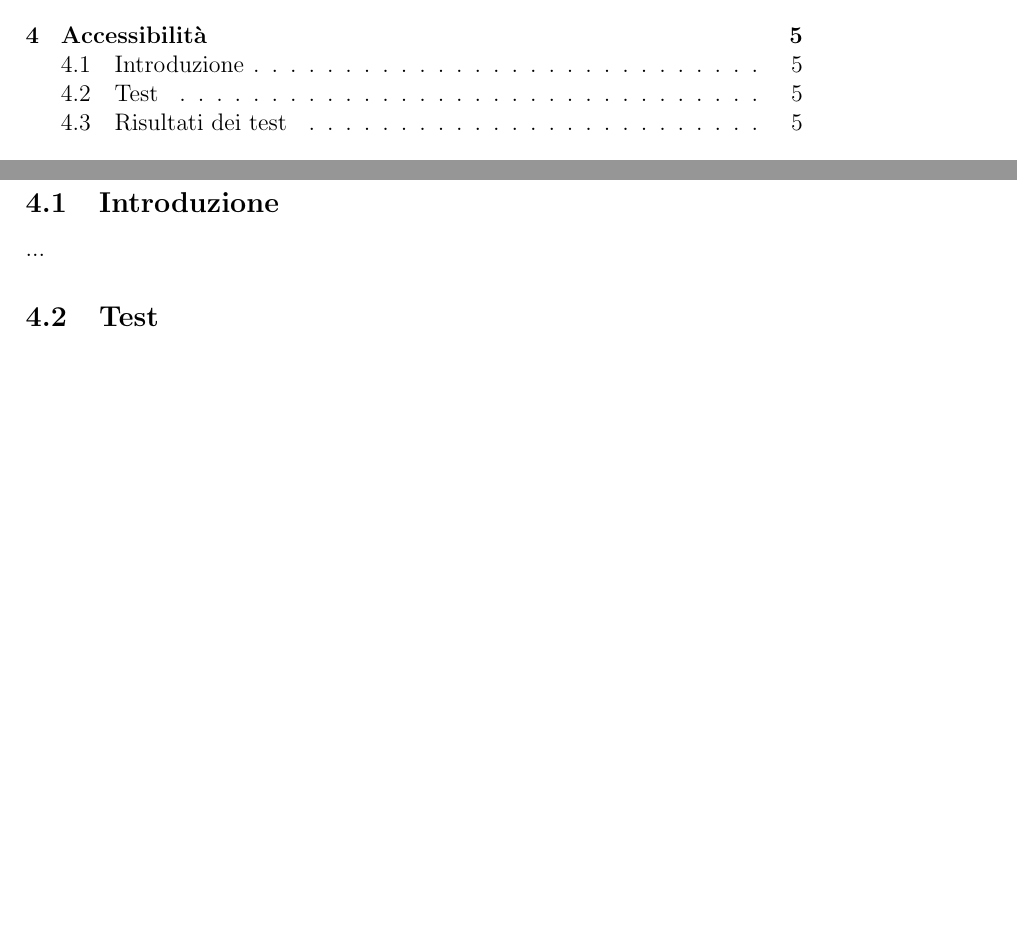
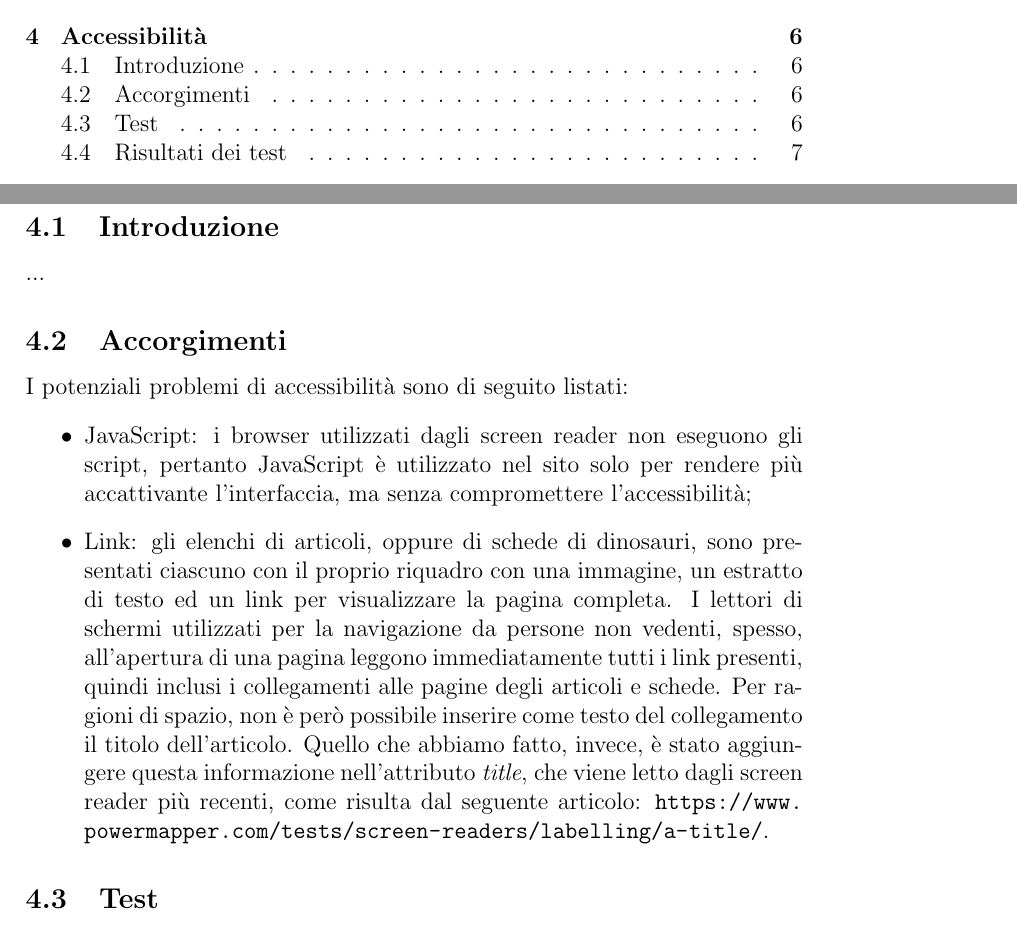
Before and after one commit to ALIENK9/DinoNet, a LaTeX document (Documentazione/Relazione/relazione.tex): two parts of pages 1 and 5 of 6 before the commit and two parts of pages 2 and 6 of 7 after it, joined at a grey line, cut so that both start at the same text, the shorter picture padded with empty space. Compiled offline with pdfLaTeX.

Commit message:
inizio accessibilità relazione

```diff
--- a/Documentazione/Relazione/relazione.tex
+++ b/Documentazione/Relazione/relazione.tex
@@ -102,6 +103,15 @@
 	\section{Accessibilità}
 	\subsection{Introduzione}
 	...
+
+	\subsection{Accorgimenti}
+	I potenziali problemi di accessibilità sono di seguito listati:
+	\begin{itemize}
+		\item JavaScript: i browser utilizzati dagli screen reader non eseguono gli script, pertanto  JavaScript è utilizzato nel sito solo per rendere più accattivante l'interfaccia, ma senza compromettere l'accessibilità;
+		\item Link: gli elenchi di articoli, oppure di schede di dinosauri, sono presentati ciascuno con il proprio riquadro con una immagine, un estratto di testo ed un link per visualizzare la pagina completa. I lettori di schermi utilizzati per la navigazione da persone non vedenti, spesso, all'apertura di una pagina leggono immediatamente tutti i link presenti, quindi inclusi i collegamenti alle pagine degli articoli e schede.
+		Per ragioni di spazio, non è però possibile inserire come testo del collegamento il titolo dell'articolo. Quello che abbiamo fatto, invece, è stato aggiungere questa informazione nell'attributo \textit{title}, che viene letto dagli screen reader più recenti, come risulta dal seguente articolo: \url{https://www.powermapper.com/tests/screen-readers/labelling/a-title/}.
+	\end{itemize}
+
 	\subsection{Test}
 	Per verificare l'accessibilità, tutte le pagine del sito sono state testate con i seguenti tool:
 	\begin{itemize}
```
Also changed, not shown: Documentazione/Relazione/relazione.pdf, Documentazione/Relazione/relazione.tex (1 more changed lines).
